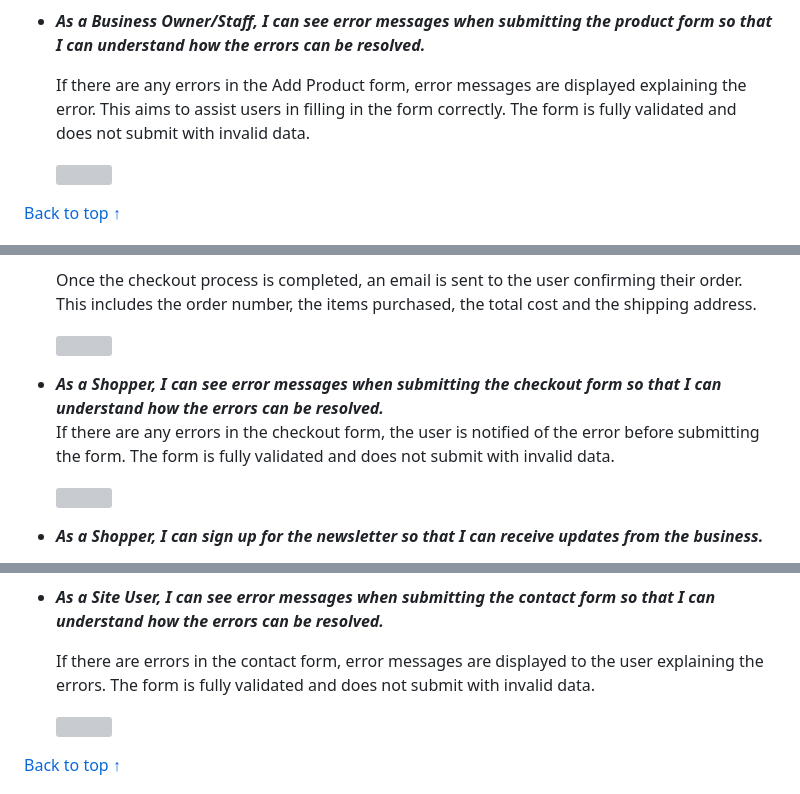
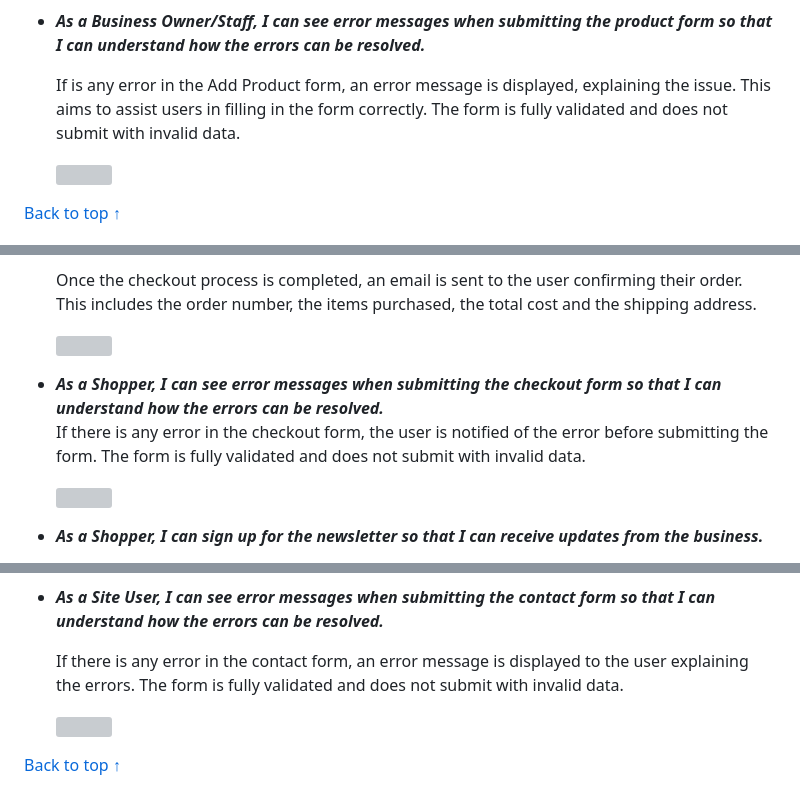
Before and after one commit to ShizukaDonaghue/luve, a Markdown page: TESTING.md, 3 parts joined by grey strips. GitHub-like rendering; grey boxes are pictures that could not be loaded.

Commit message:
Correct grammatical errors

```diff
--- a/TESTING.md
+++ b/TESTING.md
@@ -1193,7 +1193,7 @@ User stories were tested and addressed as follows.
 
 * **_As a Business Owner/Staff, I can see error messages when submitting the product form so that I can understand how the errors can be resolved._**
 
-    If there are any errors in the Add Product form, error messages are displayed explaining the error. This aims to assist users in filling in the form correctly. The form is fully validated and does not submit with invalid data.
+    If is any error in the Add Product form, an error message is displayed, explaining the issue. This aims to assist users in filling in the form correctly. The form is fully validated and does not submit with invalid data.
 
     <img src="docs/images/testing/add-product-error.png" width=700>
 
@@ -1259,7 +1259,7 @@ User stories were tested and addressed as follows.
 
 
 * **_As a Shopper, I can see error messages when submitting the checkout form so that I can understand how the errors can be resolved._**
-    If there are any errors in the checkout form, the user is notified of the error before submitting the form. The form is fully validated and does not submit with invalid data.
+    If there is any error in the checkout form, the user is notified of the error before submitting the form. The form is fully validated and does not submit with invalid data.
 
     <img src="docs/images/testing/checkout-form-error.png" width=700>
 
@@ -1347,7 +1347,7 @@ User stories were tested and addressed as follows.
 
 * **_As a Site User, I can see error messages when submitting the contact form so that I can understand how the errors can be resolved._**
 
-    If there are errors in the contact form, error messages are displayed to the user explaining the errors. The form is fully validated and does not submit with invalid data.
+    If there is any error in the contact form, an error message is displayed to the user explaining the errors. The form is fully validated and does not submit with invalid data.
 
     <img src="docs/images/testing/contact-form-error.png" width=700>
 
```
Also changed, not shown: other parts of TESTING.md (+2 -2 lines).
